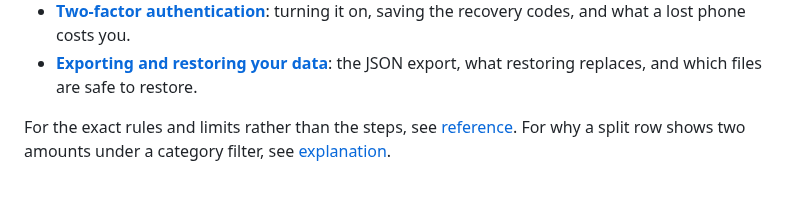
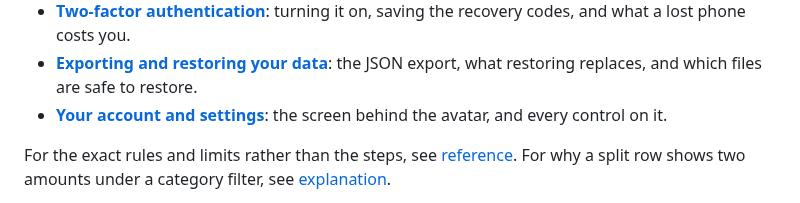
Before and after one commit to NonoHM/budgetpilot, a Markdown page: docs/using/README.md, the part around the change. GitHub-like rendering.

```diff
--- a/docs/using/README.md
+++ b/docs/using/README.md
@@ -34,6 +34,8 @@ it, go to [getting started](../getting-started.md) first.
   recovery codes, and what a lost phone costs you.
 - **[Exporting and restoring your data](./backup-restore.md)**: the JSON
   export, what restoring replaces, and which files are safe to restore.
+- **[Your account and settings](./account.md)**: the screen behind the
+  avatar, and every control on it.
 
 For the exact rules and limits rather than the steps, see
 [reference](../reference/README.md). For why a split row shows two amounts
```
Also changed, not shown: docs/README.md (+4 -0 lines), docs/reference/README.md (+2 -0 lines), docs/reference/account.md (added, +89 -0 lines), docs/using/account.md (added, +84 -0 lines), docs/screenshots/account/language-desktop.png (added), docs/screenshots/account/overview-desktop.png (added), docs/screenshots/account/sessions-desktop.png (added), 1 other file.
